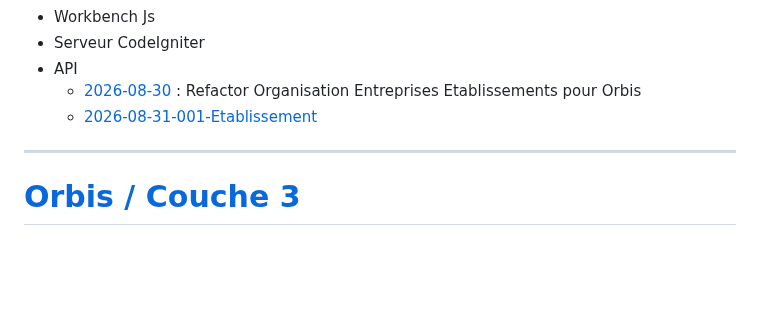
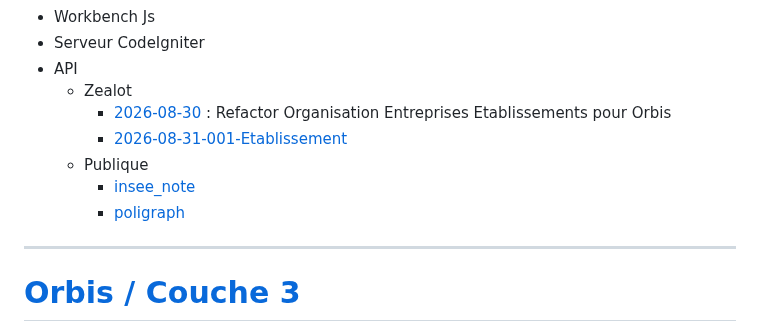
Before and after one commit to arbph-dev/codeIgniter-appCms, a Markdown page: index.md, the part around the change. Rendered like a GitHub page; blank space fills up the shorter version.

Commit message:
Refactor index.md structure for Zealot and Publique
Moved 'Refactor Organisation Entreprises Etablissements pour Orbis' entries under 'Zealot' and added 'Publique' section with links.

```diff
--- a/index.md
+++ b/index.md
@@ -16,9 +16,12 @@ Projet en cours
 - Workbench Js
 - Serveur CodeIgniter
 - API
-	- [2026-08-30](/project/daily/2026-08-30.md) : Refactor Organisation Entreprises Etablissements pour Orbis
-	- [2026-08-31-001-Etablissement](/project/daily/2026-08-31-001-Etablissement.md)
-
+	- Zealot
+		- [2026-08-30](/project/daily/2026-08-30.md) : Refactor Organisation Entreprises Etablissements pour Orbis
+		- [2026-08-31-001-Etablissement](/project/daily/2026-08-31-001-Etablissement.md)
+	- Publique
+ 		- [insee_note](/documentation/API/public/insee_note.md)
+   		- [poligraph](/documentation/API/public/poligraph.md)
 ---
 
 # [Orbis / Couche 3](/project/daily/2026-09-01.md)
```
